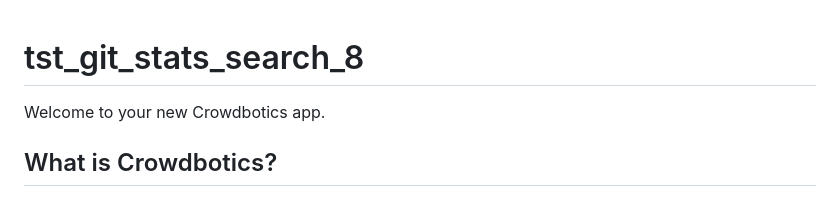
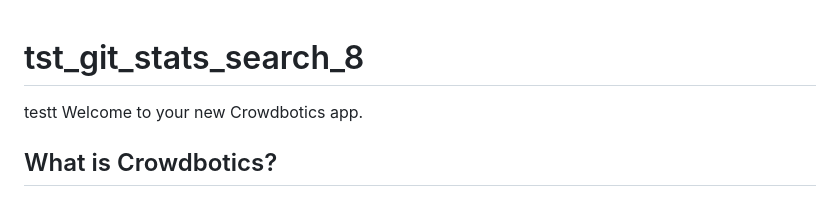
Before and after one commit to sgmagar/tst-git-stats-search-8, a Markdown page: README.md, the part around the change. Drawn GitHub-style.

```diff
--- a/README.md
+++ b/README.md
@@ -1,5 +1,6 @@
 # tst_git_stats_search_8
 
+testt
 Welcome to your new Crowdbotics app.
 
 ## What is Crowdbotics?
```
